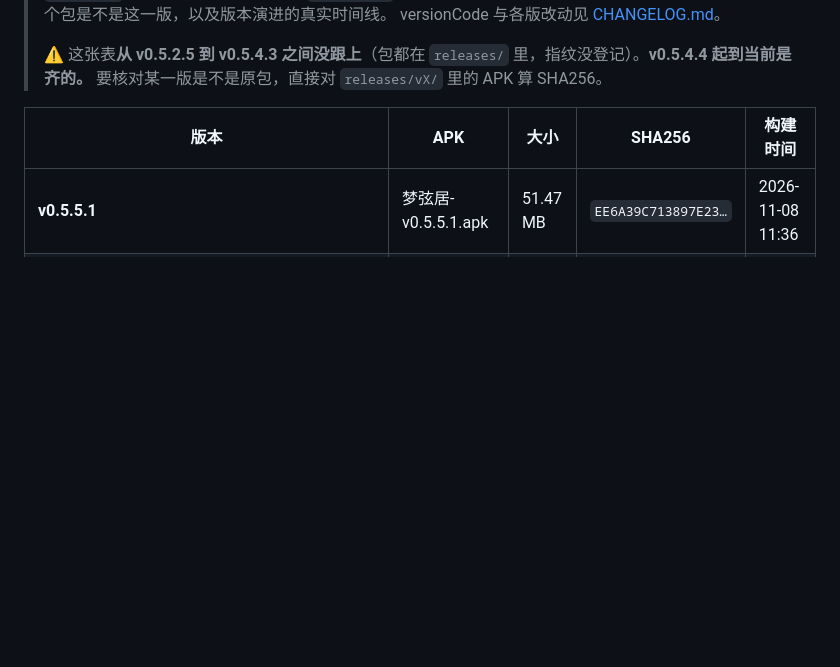
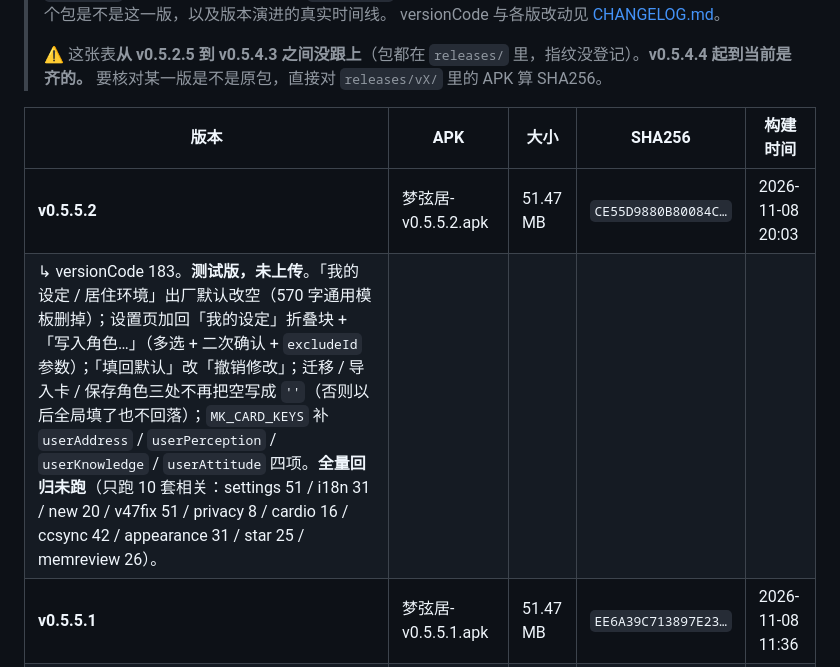
Before and after one commit to nan333680/mengxianju, a Markdown page: docs/版本编年史.md, the part around the change. Rendered like a GitHub page; blank space fills up the shorter version.

Commit message:
编年史补 v0.5.5.2（表头写着「起到当前是齐的」，就不能缺这一版）

```diff
--- a/docs/版本编年史.md
+++ b/docs/版本编年史.md
@@ -11,6 +11,8 @@
 
 | 版本 | APK | 大小 | SHA256 | 构建时间 |
 | --- | --- | --- | --- | --- |
+| **v0.5.5.2** | 梦弦居-v0.5.5.2.apk | 51.47 MB | `CE55D9880B80084C…` | 2026-11-08 20:03
+| ↳ versionCode 183。**测试版，未上传**。「我的设定 / 居住环境」出厂默认改空（570 字通用模板删掉）；设置页加回「我的设定」折叠块 + 「写入角色…」（多选 + 二次确认 + `excludeId` 参数）；「填回默认」改「撤销修改」；迁移 / 导入卡 / 保存角色三处不再把空写成 `''`（否则以后全局填了也不回落）；`MK_CARD_KEYS` 补 `userAddress` / `userPerception` / `userKnowledge` / `userAttitude` 四项。**全量回归未跑**（只跑 10 套相关：settings 51 / i18n 31 / new 20 / v47fix 51 / privacy 8 / cardio 16 / ccsync 42 / appearance 31 / star 25 / memreview 26）。 |
 | **v0.5.5.1** | 梦弦居-v0.5.5.1.apk | 51.47 MB | `EE6A39C713897E23…` | 2026-11-08 11:36
 | ↳ versionCode 182。**测试版，未上传**。修长期记忆主客对调：`9039` 补第二锚（quote 里没「我」时按行首标签判说话人）、`9017` 人称自查换判据、`9034` 样例 subject 改 char、`8760` 兜底 `user`→`char`、`9262` 复核加「属性」、`8764` `/s+/g`→`/\s+/g`。全量回归 167 套 / 4347 项 / 0 失败 / 68.6 分钟。 |
 | **v0.5.5**（发布版） | 梦弦居-v0.5.5.apk | 51.47 MB | `A34A86647AD1A0B2…` | 2026-11-08 00:59
```
